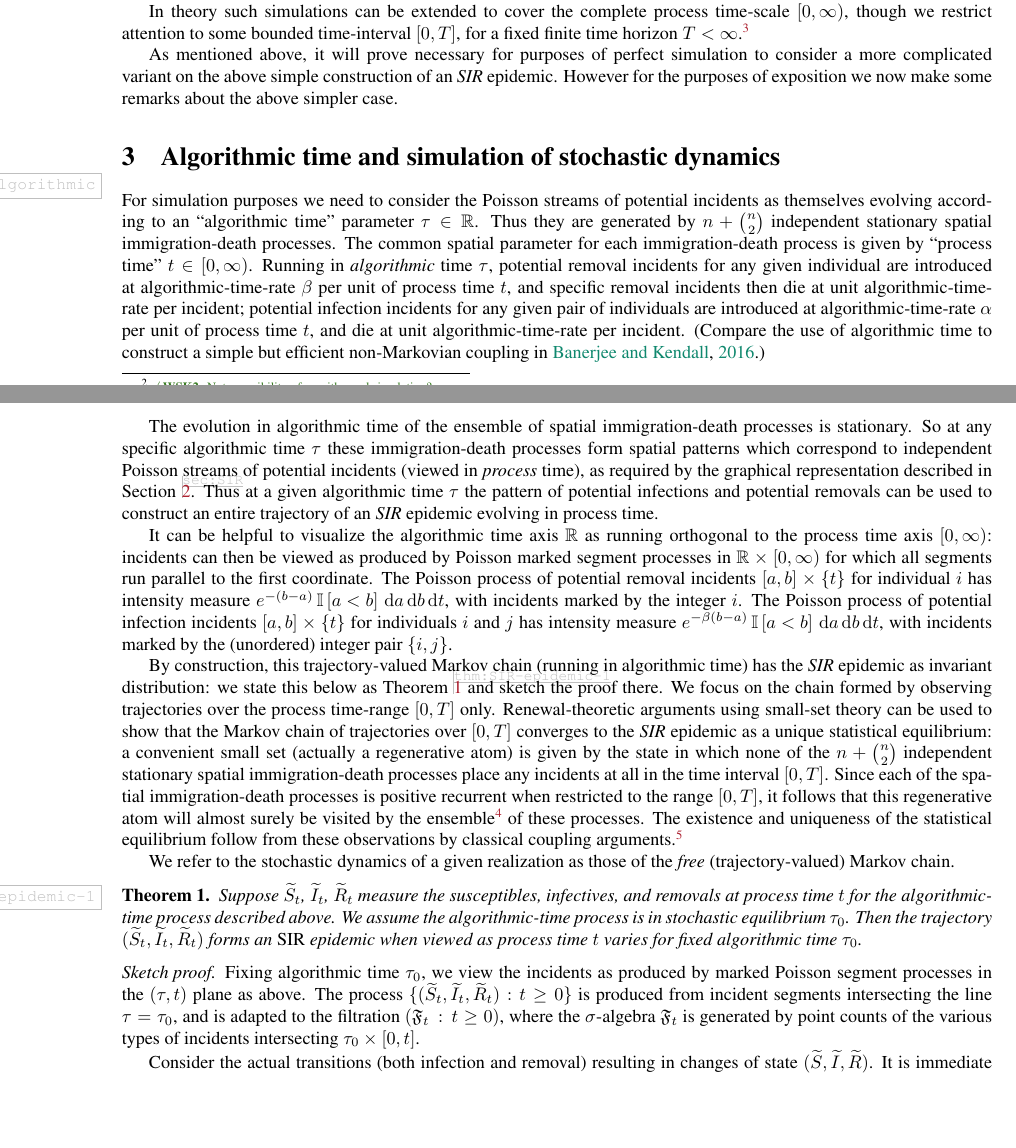
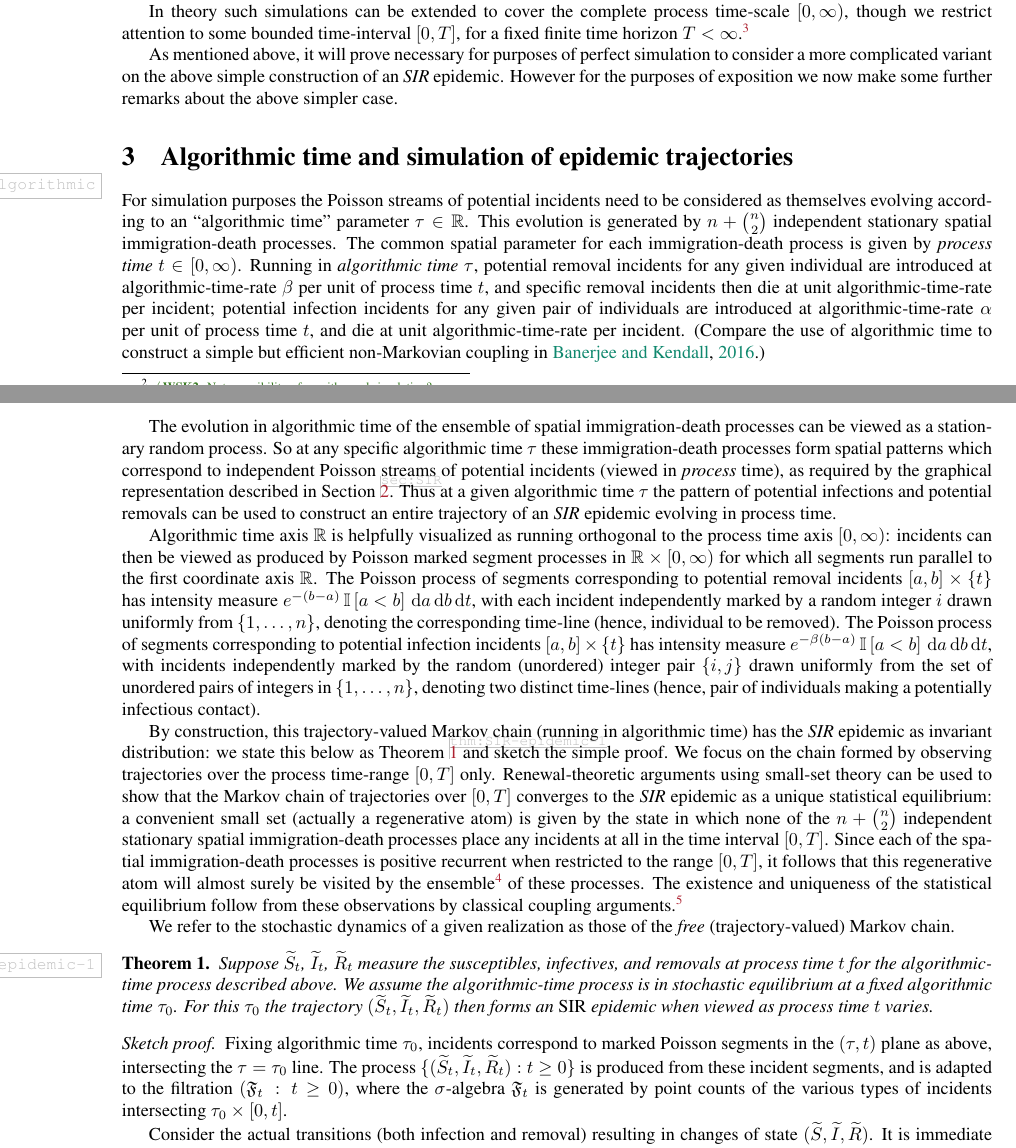
Before and after one commit to WilfridSKendall/EpidemicsCFTP.jl, a LaTeX paper (PerfectEpidemics.tex): two parts of pages 4 and 5 of 18, joined at a grey line, cut so that both start at the same text, the shorter picture padded with empty space. Compiled offline with pdfLaTeX; a LaTeX package or settings file that is missing is left out.

Commit message:
Stylistic alterations to Section 3.

```diff
--- a/PerfectEpidemics.tex
+++ b/PerfectEpidemics.tex
@@ -271,33 +271,35 @@ In theory such simulations can be extended to cover the complete process time-sc
   on the
   above simple
   construction of an \SIR epidemic.
- However for the purposes of exposition we now make some remarks about the above simpler case.
+ However for the purposes of exposition we now make some further remarks about the above simpler case.
 
  % =========================================
- \section{Algorithmic time and simulation of stochastic dynamics}\label{sec:algorithmic}
+ \section{Algorithmic time and simulation of epidemic trajectories}\label{sec:algorithmic}
 % Constructing S-I-R epidemic trajectories using a trajectory-valued process driven by spatial immigration-death processes.
 %
- For simulation purposes we need to consider
+ For simulation purposes
  the Poisson streams of potential incidents
+ need to be considered
  as themselves evolving according
  to an ``algorithmic time'' parameter \(\tau\in\Reals\).
- Thus they are generated by
+ This evolution is generated by
  \(n+\tbinom{n}{2}\)
  independent stationary
  spatial immigration-death processes.
  The common spatial parameter for
  each immigration-death process
- is given by  ``process time'' \(t\in[0,\infty)\).
+ is given by  \emph{process time} \(t\in[0,\infty)\).
  Running in
- \emph{algorithmic}
- time \(\tau\), potential removal incidents for any given individual are introduced at algorithmic-time-rate \(\beta\) per unit of process time \(t\),
+ \emph{algorithmic
+ time} \(\tau\), potential removal incidents for any given individual are introduced at algorithmic-time-rate \(\beta\) per unit of process time \(t\),
  and specific removal incidents then die at unit algorithmic-time-rate per incident;
  potential infection incidents for any given pair of individuals are introduced at algorithmic-time-rate \(\alpha\) per unit of process time \(t\), and die at unit algorithmic-time-rate per incident.
  (Compare the use of algorithmic time to construct a simple but efficient non-Markovian coupling in \citealp{BanerjeeKendall-2015}.)
 
  The evolution in algorithmic time of the
  ensemble of
- spatial immigration-death processes is stationary.
+ spatial immigration-death processes can be viewed as
+a stationary random process.
  So at any specific algorithmic time \(\tau\)
 %  the spatial patterns formed by
  these immigration-death processes form spatial patterns which correspond to
@@ -308,23 +310,36 @@ In theory such simulations can be extended to cover the complete process time-sc
  Thus at a given algorithmic time \(\tau\) the pattern of potential infections and potential removals can be used to construct an entire trajectory of an \SIR epidemic evolving in process time.
 
 
-It can be helpful to
-visualize the algorithmic time axis \(\Reals\)
+Algorithmic time axis \(\Reals\)
+is helpfully  visualized
 as running orthogonal to the process time axis \([0,\infty)\): incidents can then be viewed as
 produced by Poisson marked segment processes
 in \(\Reals\times[0,\infty)\) for which all segments
-run parallel to the first coordinate.
-The Poisson process of potential removal incidents
-\([a,b]\times \{t\}\) for individual \(i\)
-has intensity measure \(e^{-(b-a)}\Indicator{a<b}{\d}a{\d}b{\d}t\), with incidents marked by the integer \(i\).
-The Poisson process of potential infection incidents
-\([a,b]\times \{t\}\) for individuals \(i\)
-and \(j\)
-has intensity measure \(e^{-\beta(b-a)}\Indicator{a<b}{\d}a{\d}b{\d}t\), with incidents marked by
-the (unordered) integer pair \(\{i,j\}\).
+run parallel to the first coordinate axis \(\Reals\).
+The Poisson process of
+segments corresponding to
+potential removal incidents
+\([a,b]\times \{t\}\)
+% for individual \(i\)
+has intensity measure \(e^{-(b-a)}\Indicator{a<b}{\d}a{\d}b{\d}t\), with each
+incident independently marked by
+a random integer \(i\) drawn uniformly from
+\(\{1, \ldots, n\}\), denoting the corresponding time-line (hence, individual to be removed).
+The Poisson process of
+segments corresponding to potential infection incidents
+\([a,b]\times \{t\}\)
+% for individuals \(i\) and \(j\)
+has intensity measure \(e^{-\beta(b-a)}\Indicator{a<b}{\d}a{\d}b{\d}t\), with incidents independently marked by
+the random (unordered) integer pair \(\{i,j\}\)
+drawn uniformly from the set of unordered
+pairs of integers in
+\(\{1, \ldots, n\}\),
+denoting two distinct time-lines
+(hence, pair of individuals making a
+potentially infectious contact).
 
 By construction, this trajectory-valued Markov chain (running in algorithmic time) has the \SIR epidemic as invariant distribution: we state this below as Theorem \ref{thm:SIR-epidemic-1}
-and sketch the proof there.
+and sketch the simple proof.
 We focus on the chain formed by observing trajectories
 over the process time-range \([0,T]\) only.
 Renewal-theoretic arguments using small-set theory can
@@ -370,20 +385,18 @@ at process time \(t\) for the algorithmic-time process described above.
 We assume the algorithmic-time process is
  in stochastic equilibrium
 %  If the algorithmic-time process is in equilibrium at  algorithmic time
- \(\tau_0\).
-Then the trajectory \((\widetilde{S}_t, \widetilde{I}_t, \widetilde{R}_t)\)
-forms an \SIR epidemic when
- viewed as process time \(t\) varies
- for fixed algorithmic time
- \(\tau_0\).
+ at a fixed algorithmic time \(\tau_0\).
+For this \(\tau_0\) the trajectory \((\widetilde{S}_t, \widetilde{I}_t, \widetilde{R}_t)\)
+then forms an \SIR epidemic when
+ viewed as process time \(t\) varies.
 \end{thm}
 \begin{proof}[Sketch proof]
 Fixing algorithmic time \(\tau_0\),
-we view the incidents as produced by marked Poisson
-segment processes in the \((\tau,t)\) plane as above.
+incidents correspond to marked Poisson
+segments in the \((\tau,t)\) plane as above,
+intersecting the \(\tau=\tau_0\) line.
 The process \(\{(\widetilde{S}_t, \widetilde{I}_t, \widetilde{R}_t):t\geq0\}\)
-is produced from incident segments
-intersecting the line \(\tau=\tau_0\),
+is produced from these incident segments,
 and is adapted to the filtration \(\Filtration\),
 where the \(\sigma\)-algebra
 \(\Filter_t\) is generated by point counts of
```
